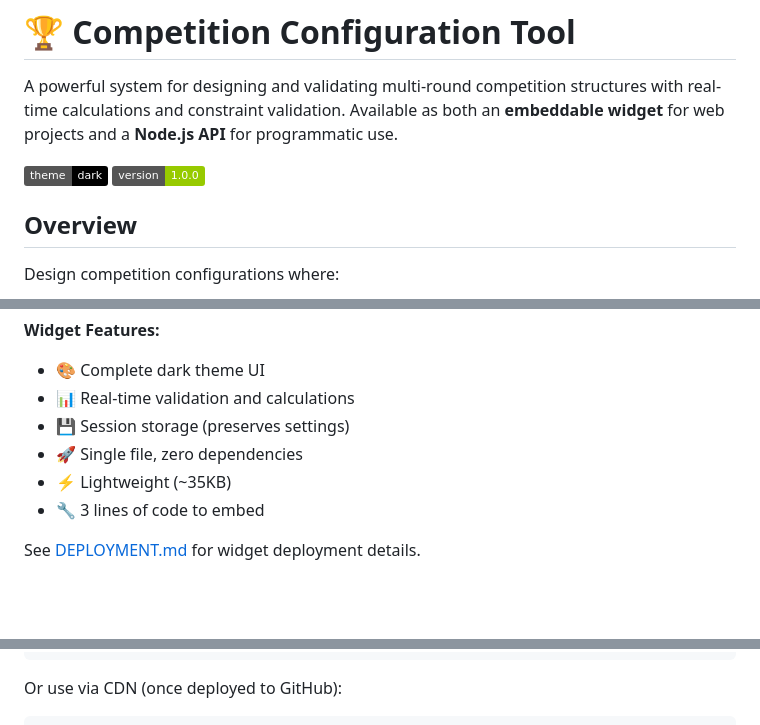
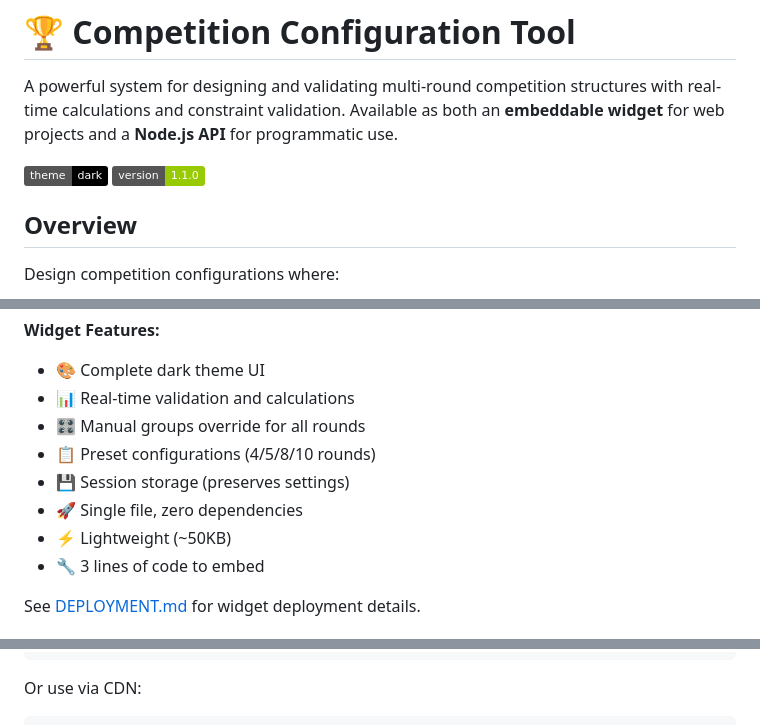
Before and after one commit to S-o-c-i-a-l-m-a-r-k/competition-configuration, a Markdown page: README.md, 3 parts joined by grey strips. Rendered like a GitHub page; badges without logos; blank space fills up the shorter version.

````diff
--- a/README.md
+++ b/README.md
@@ -3,7 +3,7 @@
 A powerful system for designing and validating multi-round competition structures with real-time calculations and constraint validation. Available as both an **embeddable widget** for web projects and a **Node.js API** for programmatic use.
 
 ![Dark Theme UI](https://img.shields.io/badge/theme-dark-black)
-![Version](https://img.shields.io/badge/version-1.0.0-green)
+![Version](https://img.shields.io/badge/version-1.1.0-green)
 
 ## Overview
 
@@ -29,9 +29,11 @@ Perfect for integrating into web applications:
 **Widget Features:**
 - 🎨 Complete dark theme UI
 - 📊 Real-time validation and calculations
+- 🎛️ Manual groups override for all rounds
+- 📋 Preset configurations (4/5/8/10 rounds)
 - 💾 Session storage (preserves settings)
 - 🚀 Single file, zero dependencies
-- ⚡ Lightweight (~35KB)
+- ⚡ Lightweight (~50KB)
 - 🔧 3 lines of code to embed
 
 See [DEPLOYMENT.md](DEPLOYMENT.md) for widget deployment details.
@@ -104,5 +132,5 @@ Embed the competition configuration tool in any webpage:
 </html>
 ```
 
-Or use via CDN (once deployed to GitHub):
+Or use via CDN:
 ```html
````
Also changed, not shown: other parts of README.md (+35 -9 lines).
